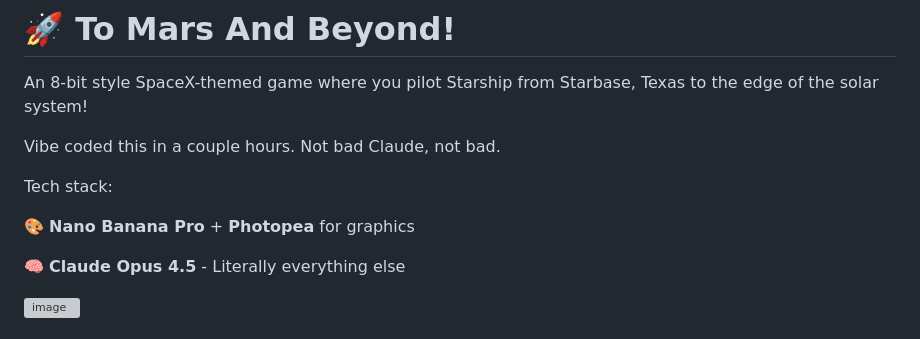
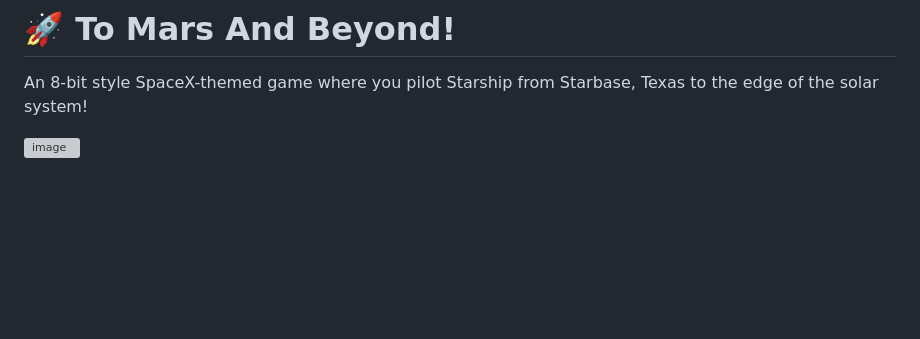
Before and after one commit to dereky925/ToMarsAndBeyond, a Markdown page: README.md, the part around the change. Rendered like a GitHub page; blank space fills up the shorter version; grey boxes are pictures that could not be loaded.

Commit message:
Update README
Removed personal comment and tech stack details.

```diff
--- a/README.md
+++ b/README.md
@@ -3,13 +3,6 @@
 
 An 8-bit style SpaceX-themed game where you pilot Starship from Starbase, Texas to the edge of the solar system!
 
-Vibe coded this in a couple hours. Not bad Claude, not bad.
-
-Tech stack:
-
-🎨 **Nano Banana Pro** + **Photopea** for graphics
-
-🧠 **Claude Opus 4.5** - Literally everything else
 
 <img width="1092" height="616" alt="image" src="https://github.com/user-attachments/assets/9019750a-19d3-48b2-a0d0-cd3a79d4d419" />
 
```
